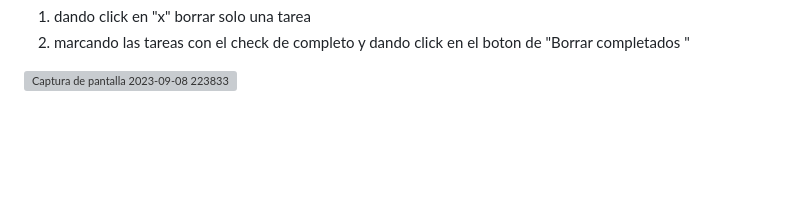
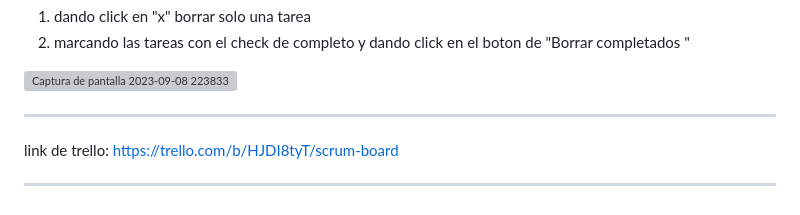
Before and after one commit to estivedelgado16/proyectoToDo-mod2, a Markdown page: README.md, the part around the change. Drawn GitHub-style; blank space fills up the shorter version; grey boxes are pictures that could not be loaded.

```diff
--- a/README.md
+++ b/README.md
@@ -57,3 +57,9 @@ también contamos con un contador de tareas pendientes que prodrás observar en
 2. marcando las tareas con el check de completo y dando click en el boton de "Borrar completados "
 
 ![Captura de pantalla 2023-09-08 223833](https://github.com/estivedelgado16/proyectoToDo-mod2/assets/138074670/8612b906-2b00-4faa-bc24-7860864215ac)
+
+
+-------------------------------------------------------------------------------------------------------------------------------------------------------
+link de trello: https://trello.com/b/HJDI8tyT/scrum-board
+
+-------------------------------------------------------------------------------------------------------------------------------------------------------
```
